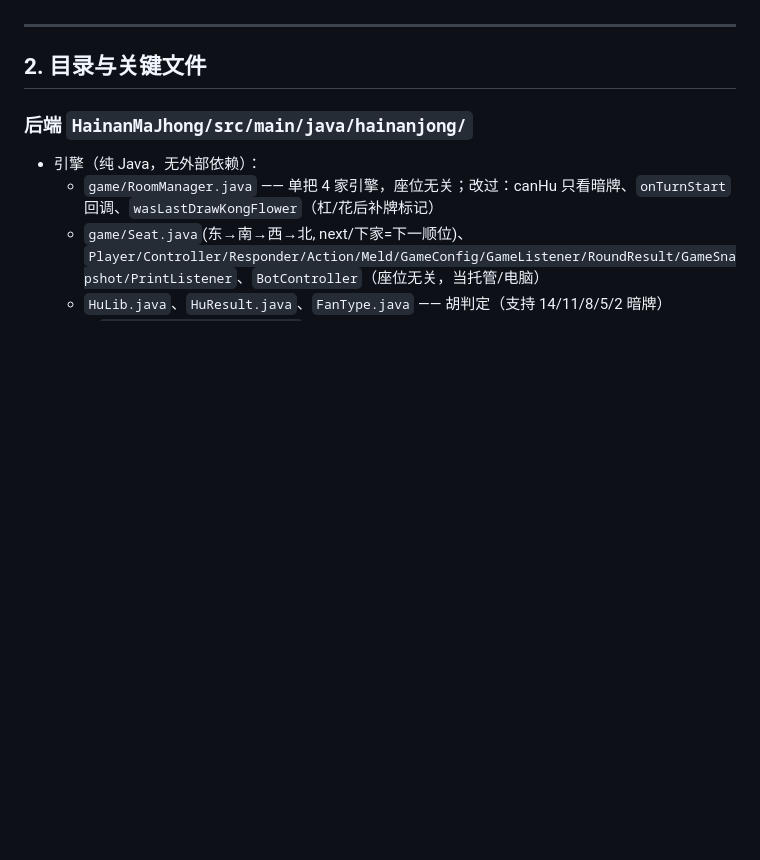
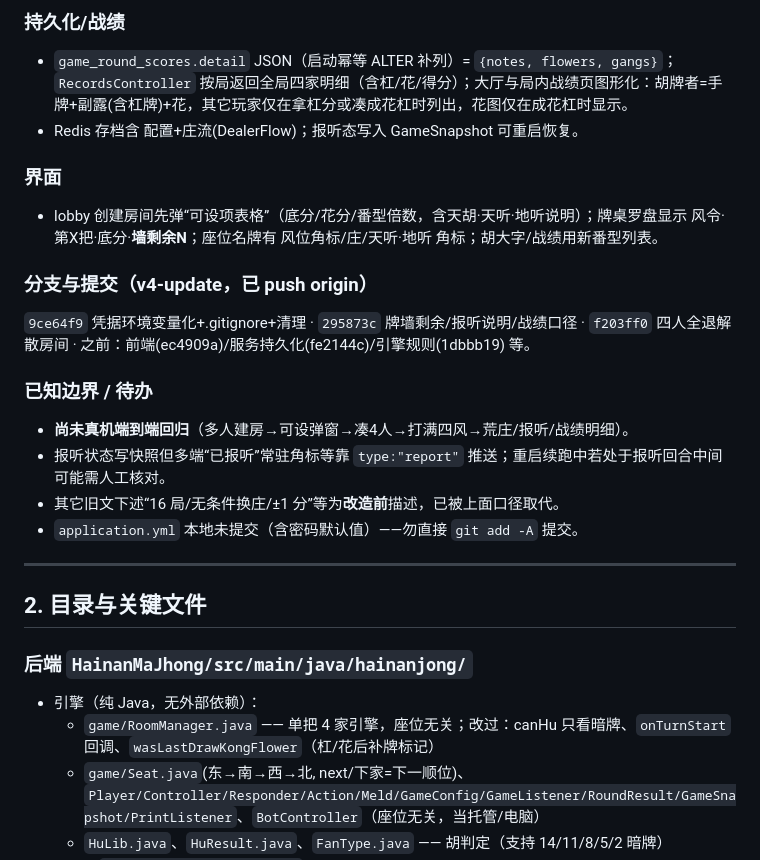
Before and after one commit to jiangpa1/HainanMaJhong, a Markdown page: HANDOFF.md, the part around one of its changes. Drawn GitHub-style; blank space fills up the shorter version.

Commit message:
HANDOFF 更新：海南规则阶段1~3、v4-update、凭据环境变量化与清理

```diff
--- a/HANDOFF.md
+++ b/HANDOFF.md
@@ -27,3 +45,19 @@
+### 持久化/战绩
+- `game_round_scores.detail` JSON（启动幂等 ALTER 补列）= `{notes, flowers, gangs}`；`RecordsController` 按局返回全局四家明细（含杠/花/得分）；大厅与局内战绩页图形化：胡牌者=手牌+副露(含杠牌)+花，其它玩家仅在拿杠分或凑成花杠时列出，花图仅在成花杠时显示。
+- Redis 存档含 配置+庄流(DealerFlow)；报听态写入 GameSnapshot 可重启恢复。
+
+### 界面
+- lobby 创建房间先弹“可设项表格”（底分/花分/番型倍数，含天胡·天听·地听说明）；牌桌罗盘显示 风令·第X把·底分·**墙剩余N**；座位名牌有 风位角标/庄/天听·地听 角标；胡大字/战绩用新番型列表。
+
+### 分支与提交（v4-update，已 push origin）
+`9ce64f9` 凭据环境变量化+.gitignore+清理 · `295873c` 牌墙剩余/报听说明/战绩口径 · `f203ff0` 四人全退解散房间 · 之前：前端(ec4909a)/服务持久化(fe2144c)/引擎规则(1dbbb19) 等。
+
+### 已知边界 / 待办
+- **尚未真机端到端回归**（多人建房→可设弹窗→凑4人→打满四风→荒庄/报听/战绩明细）。
+- 报听状态写快照但多端“已报听”常驻角标等靠 `type:"report"` 推送；重启续跑中若处于报听回合中间可能需人工核对。
+- 其它旧文下述“16 局/无条件换庄/±1 分”等为**改造前**描述，已被上面口径取代。
+- `application.yml` 本地未提交（含密码默认值）——勿直接 `git add -A` 提交。
+
 
 ---
 
```
Also changed, not shown: other parts of HANDOFF.md (+25 -7 lines).
